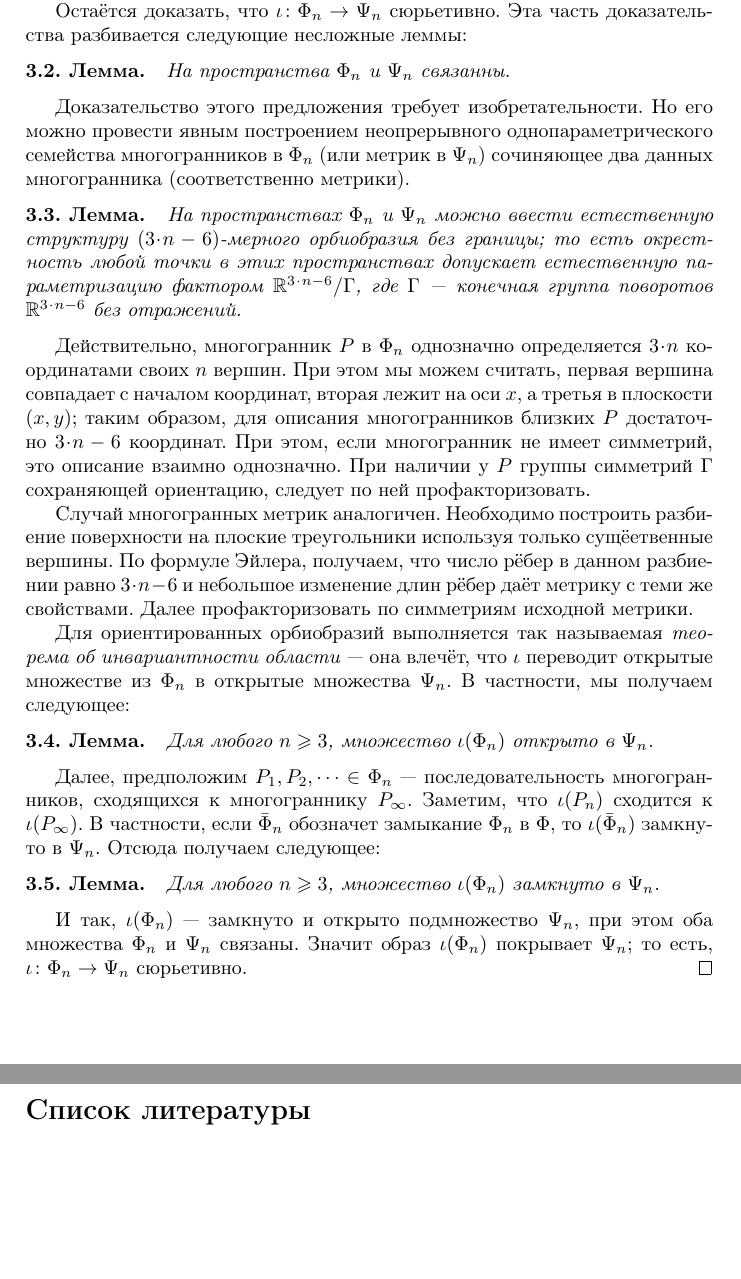
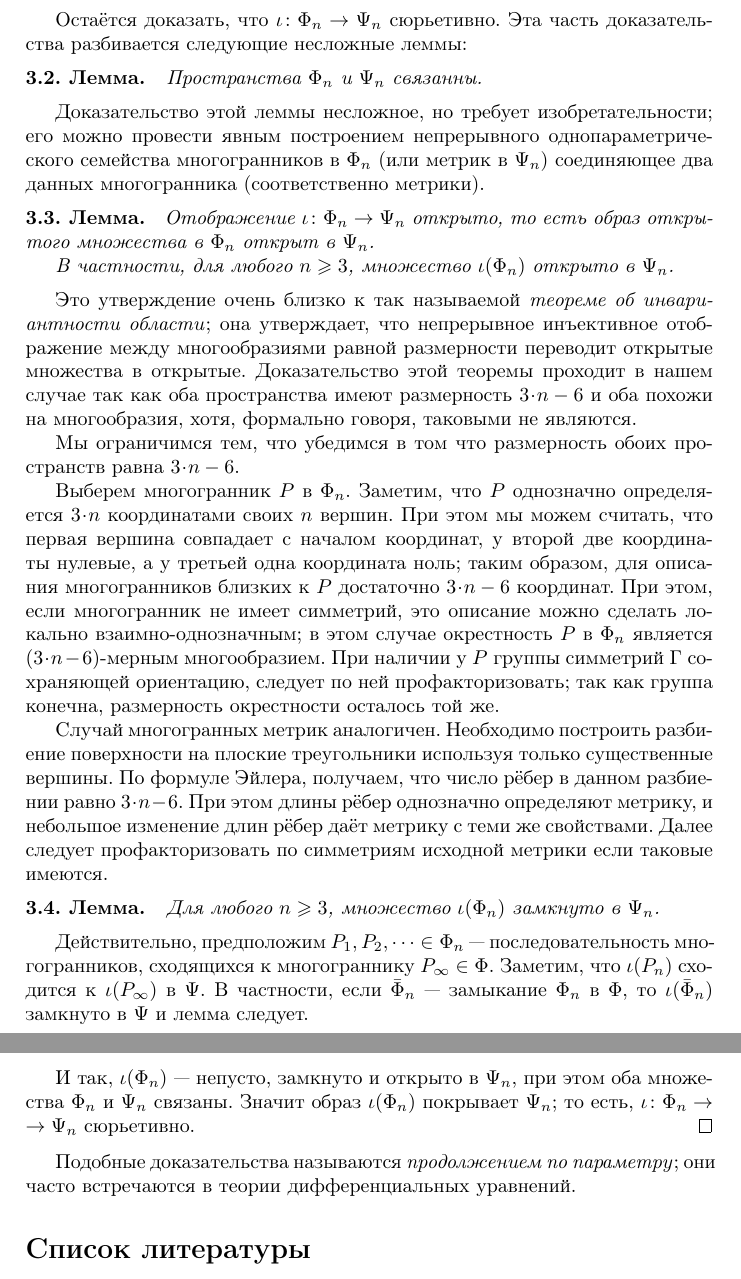
Before and after one commit to anton-petrunin/alexandrov-theorem, a LaTeX paper (alexandrov-theorem.tex): two parts of pages 3 and 4 of 4, joined at a grey line, cut so that both start at the same text, the shorter picture padded with empty space. Compiled offline with pdfLaTeX.

Commit message:
мелочи

```diff
--- a/alexandrov-theorem.tex
+++ b/alexandrov-theorem.tex
@@ -94,54 +97,59 @@ $\Phi$ разбивается в на счётное число подмноже
 Теорема Коши утверждает, что грани многогранника вместе с правилом склейки полностью определяют выпуклый многогранник;
 её доказательство содержится например в отлично написанной популярной книжке С. Л. Табачникова и Д. Б. Фукса \cite{tabacnikov-fuks}.
 
+\medskip
+
 Остаётся доказать, что $\iota\:\Phi_n\to\Psi_n$ сюрьетивно.
 Эта часть доказательства разбивается следующие несложные леммы:
 
 \begin{thm}{Лемма}
-На пространства $\Phi_n$ и $\Psi_n$ связанны.
+Пространства $\Phi_n$ и $\Psi_n$ связанны.
 \end{thm}
 
-Доказательство этого предложения требует изобретательности.
-Но его можно провести явным построением неопрерывного однопараметрического семейства многогранников в $\Phi_n$ (или метрик в $\Psi_n$) сочиняющее два данных многогранника (соответственно метрики).
+Доказательство этой леммы несложное, но требует изобретательности; его можно провести явным построением непрерывного однопараметрического семейства многогранников в $\Phi_n$ (или метрик в $\Psi_n$) соединяющее два данных многогранника (соответственно метрики).
 
 \begin{thm}{Лемма}
-На пространствах $\Phi_n$ и $\Psi_n$ можно ввести естественную структуру $(3\cdot n-6)$-мерного орбиобразия без границы; то есть окрестность любой точки в этих пространствах допускает естественную параметризацию фактором $\mathbb{R}^{3\cdot n-6}/\Gamma$, где $\Gamma$ --- конечная группа поворотов $\mathbb{R}^{3\cdot n-6}$ без отражений.
+Отображение $\iota\:\Phi_n\to\Psi_n$ открыто,
+то есть образ открытого множества в $\Phi_n$ открыт в $\Psi_n$.
+
+В частности, для любого $n\ge 3$, множество $\iota(\Phi_n)$ открыто в~$\Psi_n$.
 \end{thm}
 
-Действительно, многогранник $P$ в $\Phi_n$ однозначно определяется $3\cdot n$ координатами своих $n$ вершин.
-При этом мы можем считать, первая вершина совпадает с началом координат, вторая лежит на оси $x$, а третья в плоскости $(x,y)$; таким образом, для описания многогранников близких $P$ достаточно $3\cdot n-6$ координат.
-При этом, если многогранник не имеет симметрий, это описание взаимно однозначно.
-При наличии у $P$ группы симметрий $\Gamma$ сохраняющей ориентацию, следует по ней профакторизовать.
+Это утверждение очень близко к так называемой \emph{теореме об инвариантности области};
+она утверждает, что непрерывное инъективное отображение между многообразиями равной размерности переводит открытые множества в открытые.
+Доказательство этой теоремы проходит в нашем случае так как оба пространства имеют размерность $3\cdot n-6$ и оба похожи на многообразия, хотя, формально говоря, таковыми не являются.
+
+Мы ограничимся тем, что убедимся в том что размерность обоих пространств равна $3\cdot n-6$.
+
+Выберем многогранник $P$ в $\Phi_n$.
+Заметим, что $P$ однозначно определяется $3\cdot n$ координатами своих $n$ вершин.
+При этом мы можем считать, что первая вершина совпадает с началом координат, у второй две координаты нулевые, а у третьей одна координата ноль; таким образом, для описания многогранников близких к $P$ достаточно $3\cdot n-6$ координат.
+При этом, если многогранник не имеет симметрий, это описание можно сделать локально взаимно-однозначным;
+в этом случае окрестность $P$ в $\Phi_n$ является $(3\cdot n-6)$-мерным многообразием.
+При наличии у $P$ группы симметрий $\Gamma$ сохраняющей ориентацию, следует по ней профакторизовать; так как группа конечна, размерность окрестности осталось той же.
 
 Случай многогранных метрик аналогичен.
-Необходимо построить разбиение поверхности на плоские треугольники используя только сущёетвенные вершины.
-По формуле Эйлера, получаем, что число рёбер в данном разбиении равно $3\cdot n-6$ и небольшое изменение длин рёбер даёт метрику с теми же свойствами.
-Далее профакторизовать по симметриям исходной метрики.
-
-Для ориентированных орбиобразий выполняется так называемая \emph{теорема об инвариантности области} --- она влечёт, что $\iota$ переводит открытые множестве из $\Phi_n$ в открытые множества $\Psi_n$.
-В частности, мы получаем следующее:
-
-
-\begin{thm}{Лемма}
-Для любого $n\ge 3$, множество $\iota(\Phi_n)$ открыто в~$\Psi_n$.
-\end{thm}
-
-Далее, предположим $P_1,P_2,\dots\in \Phi_n$ --- последовательность многогранников, сходящихся к многограннику $P_\infty$.
-Заметим, что $\iota(P_n)$ сходится к $\iota(P_\infty)$.
-В частности, если $\bar \Phi_n$ обозначет замыкание $\Phi_n$ в $\Phi$,
-то $\iota(\bar\Phi_n)$ замкнуто в $\Psi_n$.
-Отсюда получаем следующее:
+Необходимо построить разбиение поверхности на плоские треугольники используя только существенные вершины.
+По формуле Эйлера, получаем, что число рёбер в данном разбиении равно $3\cdot n-6$.
+При этом длины рёбер однозначно определяют метрику, и небольшое изменение длин рёбер даёт метрику с теми же свойствами.
+Далее следует профакторизовать по симметриям исходной метрики если таковые имеются.
 
 \begin{thm}{Лемма}
 Для любого $n\ge 3$, множество $\iota(\Phi_n)$ замкнуто в $\Psi_n$.
 \end{thm}
 
 
-И так, $\iota(\Phi_n)$ --- замкнуто и открыто подмножество $\Psi_n$, при этом оба множества $\Phi_n$ и $\Psi_n$ связаны.
-Значит образ $\iota(\Phi_n)$ покрывает $\Psi_n$; то есть, $\iota\:\Phi_n\to\Psi_n$ сюрьетивно.
+Действительно, предположим $P_1,P_2,\dots\in \Phi_n$ --- последовательность многогранников, сходящихся к многограннику $P_\infty\in\Phi$.
+Заметим, что $\iota(P_n)$ сходится к $\iota(P_\infty)$  в $\Psi$.
+В частности, если $\bar \Phi_n$ --- замыкание $\Phi_n$ в $\Phi$,
+то $\iota(\bar\Phi_n)$ замкнуто в $\Psi$ и лемма следует.
+
+И так, $\iota(\Phi_n)$ --- непусто, замкнуто и открыто в $\Psi_n$, при этом оба множества $\Phi_n$ и $\Psi_n$ связаны.
+Значит образ $\iota(\Phi_n)$ покрывает $\Psi_n$; то есть, $\iota\:\Phi_n\z\to\Psi_n$ сюрьетивно.
 \qeds
 
-
+Подобные доказательства называются \emph{продолжением по параметру};
+они часто встречаются в теории дифференциальных уравнений.
 
 \sloppy
 \printbibliography[heading=bibintoc]
```
Also changed, not shown: alexandrov-theorem.tex (27 more changed lines).
